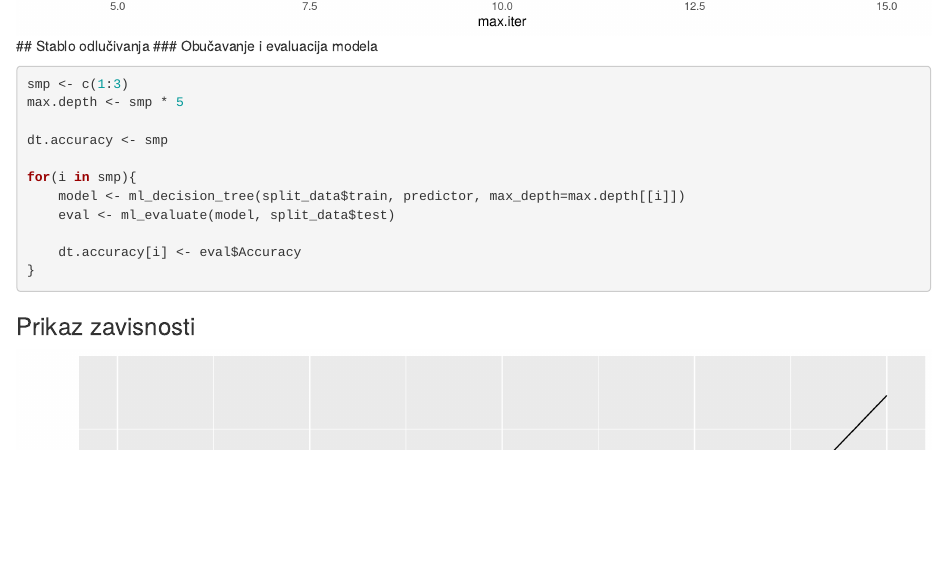
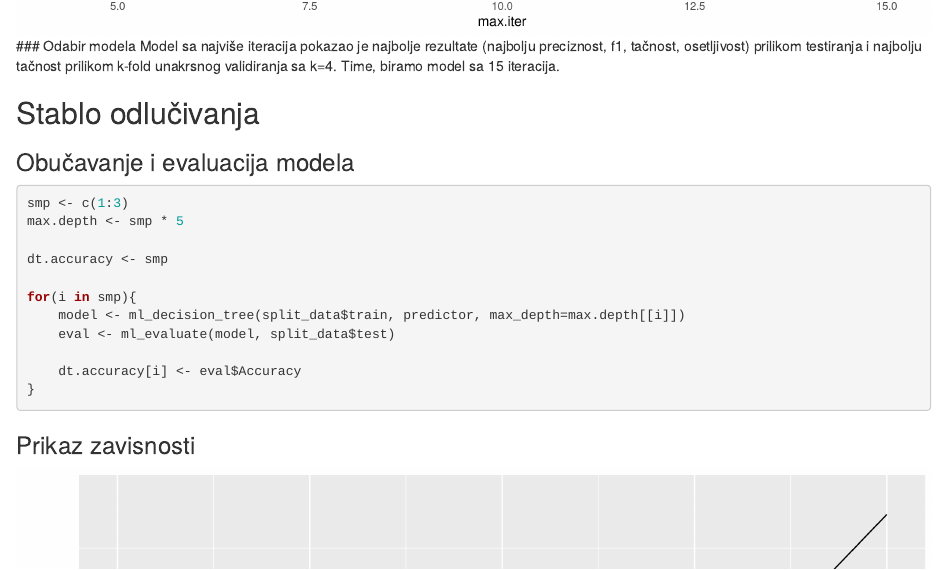
Before and after one commit to cirko33/machine-learning-R, an R Markdown document (project.Rmd): the page in a window 1100 px wide, from 16690 px down before the commit and from 17580 px down after it. Rendered offline with R 4.5, knitr and Pandoc, with nearby package versions; the code chunks are not run, so their results and figures are left out.

Commit message:
novi presek

````diff
--- a/project.Rmd
+++ b/project.Rmd
@@ -863,6 +862,11 @@ ggsave("images/logKFolds.png", p)
 clearFn1()
 ```
 ![K-folds validacija tacnost logisticka regresija](images/logKFolds.png)
+### Odabir modela
+Model sa najviše iteracija pokazao je najbolje rezultate (najbolju preciznost, f1, tačnost, osetljivost) prilikom testiranja
+i najbolju tačnost prilikom k-fold unakrsnog validiranja sa k=4.
+Time, biramo model sa 15 iteracija.
+
 ## Stablo odlučivanja
 ### Obučavanje i evaluacija modela
 ```{r Stablo odlučivanja, eval=FALSE, message=FALSE, warning=FALSE, error=FALSE}
@@ -917,6 +920,11 @@ ggsave("images/dtKFolds.png", p)
 clearFn1()
 ```
 ![K-folds validacija tacnost stablo odlucivanja](images/dtKFolds.png)
+### Odabir modela
+Model sa najvećom dubinom stabla pokazao je najbolje rezultate (najbolju preciznost, f1, tačnost, osetljivost) prilikom testiranja
+i najbolju tačnost prilikom k-fold unakrsnog validiranja sa k=4.
+Time, biramo model sa maksimalnom dubinom stabla od 15.
+
 ## Random forest
 ### Obučavanje i evaluacija modela
 ```{r Random forest, eval=FALSE, message=FALSE, warning=FALSE, error=FALSE}
@@ -972,5 +979,9 @@ ggsave("images/rfKFolds.png", p)
 clearFn1()
 ```
 ![K-folds validacija tacnost random forest](images/rfKFolds.png)
+### Odabir modela
+Model sa najmanjim brojem stabala pokazao je najbolje rezultate (najbolju preciznost, f1, tačnost, osetljivost) prilikom testiranja
+i najbolju tačnost prilikom k-fold unakrsnog validiranja sa k=4.
+Time, biramo model sa 5 stabala.
 
-## Zaključak
+# Klasterizacija
````
Also changed, not shown: images/logAccIter.png (added), project.Rmd (3 more changed lines).
